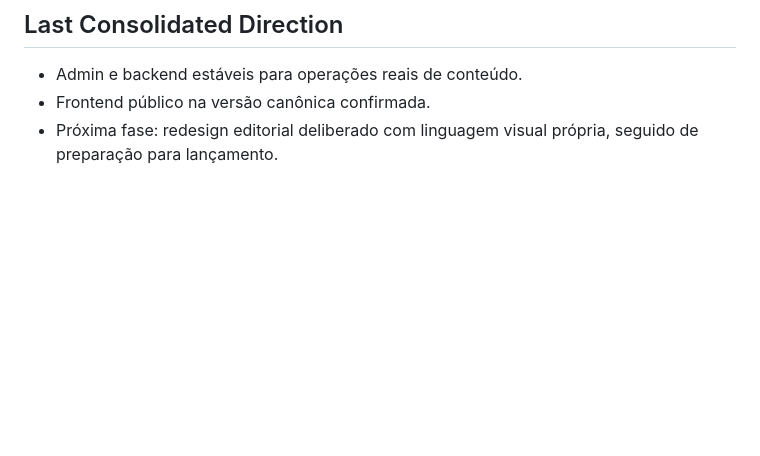
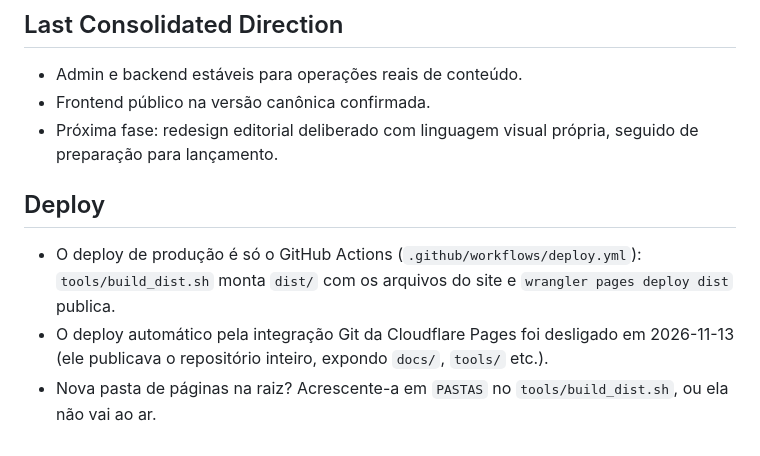
Before and after one commit to AGRhoden/giz-site, a Markdown page: docs/PROJECT_STATE.md, the part around the change. Drawn GitHub-style; blank space fills up the shorter version.

Commit message:
docs: record that production deploys come only from the GitHub Action
Cloudflare's Git-integration auto-deploy was turned off; build_dist.sh decides what is public.
No site files changed, so this commit is also the check that only one deploy runs per push.

Co-Authored-By: Claude Sonnet 5.5 <noreply@anthropic.com>

```diff
--- a/docs/PROJECT_STATE.md
+++ b/docs/PROJECT_STATE.md
@@ -74,3 +74,9 @@
 - Admin e backend estáveis para operações reais de conteúdo.
 - Frontend público na versão canônica confirmada.
 - Próxima fase: redesign editorial deliberado com linguagem visual própria, seguido de preparação para lançamento.
+
+## Deploy
+
+- O deploy de produção é só o GitHub Actions (`.github/workflows/deploy.yml`): `tools/build_dist.sh` monta `dist/` com os arquivos do site e `wrangler pages deploy dist` publica.
+- O deploy automático pela integração Git da Cloudflare Pages foi desligado em 2026-11-13 (ele publicava o repositório inteiro, expondo `docs/`, `tools/` etc.).
+- Nova pasta de páginas na raiz? Acrescente-a em `PASTAS` no `tools/build_dist.sh`, ou ela não vai ao ar.
```
